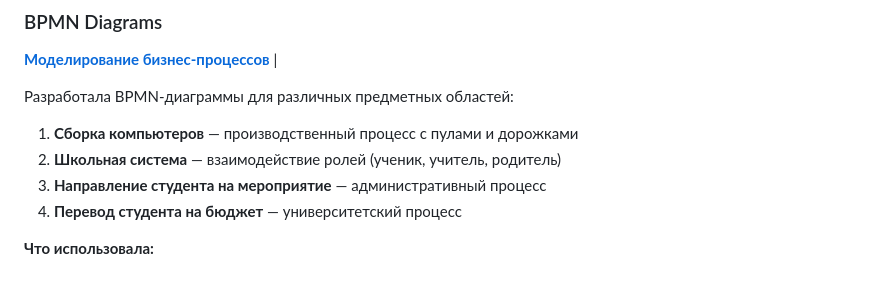
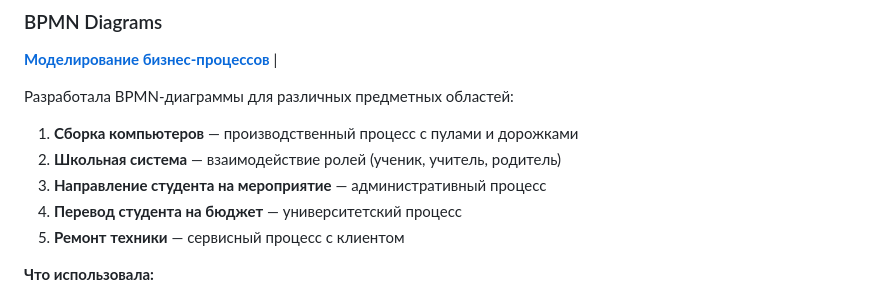
Before and after one commit to Lero-44/valeria-sharovatova-portfolio, a Markdown page: README.md, the part around the change. GitHub-like rendering.

```diff
--- a/README.md
+++ b/README.md
@@ -93,6 +93,7 @@ Telegram: @Glenn_Morrow
 2. **Школьная система** — взаимодействие ролей (ученик, учитель, родитель)
 3. **Направление студента на мероприятие** — административный процесс
 4. **Перевод студента на бюджет** — университетский процесс
+5. **Ремонт техники** — сервисный процесс с клиентом
 
 **Что использовала:**
 - Пулы и дорожки (pools & lanes)
```
